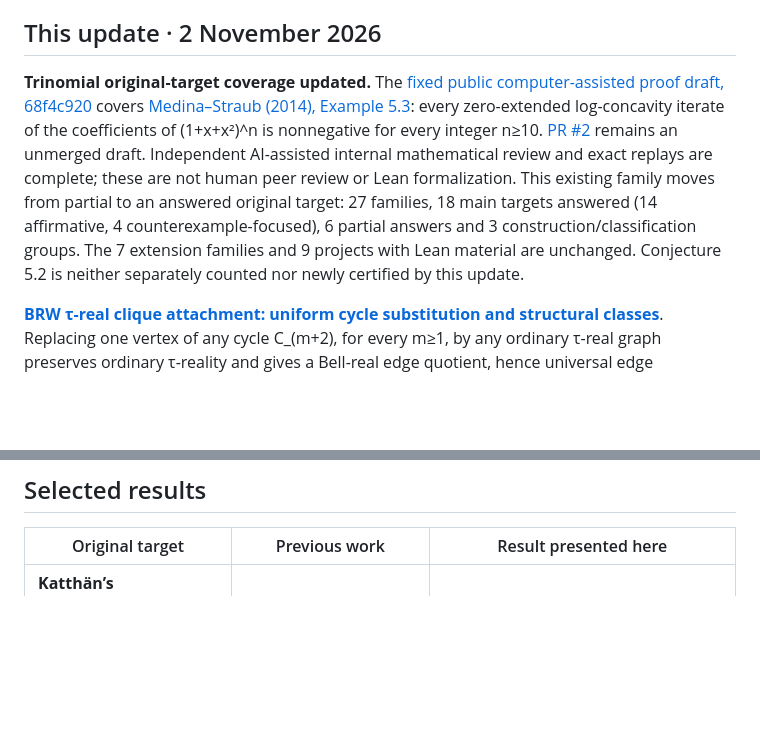
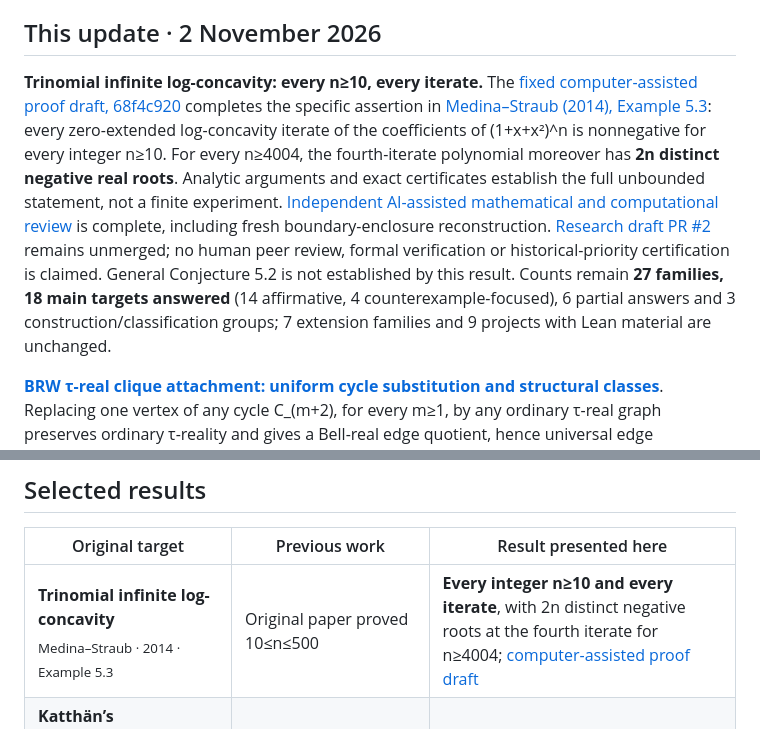
Before and after one commit to Aurantium-47/aurantium-mathematics, a Markdown page: README.en.md, 2 parts joined by grey strips. Drawn GitHub-style; blank space fills up the shorter version.

Commit message:
Feature reviewed all-parameter trinomial proof without count changes

```diff
--- a/README.en.md
+++ b/README.en.md
@@ -33,7 +33,7 @@ A collection of **27 result families** in combinatorics, graph theory, polynomia
 
 ## This update · 2 November 2026
 
-**Trinomial original-target coverage updated.** The [fixed public computer-assisted proof draft, 68f4c920](https://github.com/Aurantium-47/eventual-infinite-log-concavity/tree/68f4c920606ad239fbc3a8195bc0987b790f5905/research/trinomial-all-n-ge10) covers [Medina–Straub (2014), Example 5.3](https://arxiv.org/pdf/1405.1765v1#page=11): every zero-extended log-concavity iterate of the coefficients of (1+x+x²)^n is nonnegative for every integer n≥10. [PR #2](https://github.com/Aurantium-47/eventual-infinite-log-concavity/pull/2) remains an unmerged draft. Independent AI-assisted internal mathematical review and exact replays are complete; these are not human peer review or Lean formalization. This existing family moves from partial to an answered original target: 27 families, 18 main targets answered (14 affirmative, 4 counterexample-focused), 6 partial answers and 3 construction/classification groups. The 7 extension families and 9 projects with Lean material are unchanged. Conjecture 5.2 is neither separately counted nor newly certified by this update.
+**Trinomial infinite log-concavity: every n≥10, every iterate.** The [fixed computer-assisted proof draft, 68f4c920](https://github.com/Aurantium-47/eventual-infinite-log-concavity/tree/68f4c920606ad239fbc3a8195bc0987b790f5905/research/trinomial-all-n-ge10) completes the specific assertion in [Medina–Straub (2014), Example 5.3](https://arxiv.org/pdf/1405.1765v1#page=11): every zero-extended log-concavity iterate of the coefficients of (1+x+x²)^n is nonnegative for every integer n≥10. For every n≥4004, the fourth-iterate polynomial moreover has **2n distinct negative real roots**. Analytic arguments and exact certificates establish the full unbounded statement, not a finite experiment. [Independent AI-assisted mathematical and computational review](https://github.com/Aurantium-47/eventual-infinite-log-concavity/blob/1f9c5ce4cd6c5b2e0fe908f11f0a51d85648591f/research/trinomial-all-n-ge10/review-2026-11-02/REVIEW.md) is complete, including fresh boundary-enclosure reconstruction. [Research draft PR #2](https://github.com/Aurantium-47/eventual-infinite-log-concavity/pull/2) remains unmerged; no human peer review, formal verification or historical-priority certification is claimed. General Conjecture 5.2 is not established by this result. Counts remain **27 families, 18 main targets answered** (14 affirmative, 4 counterexample-focused), 6 partial answers and 3 construction/classification groups; 7 extension families and 9 projects with Lean material are unchanged.
 
 **[BRW τ-real clique attachment: uniform cycle substitution and structural classes](https://github.com/Aurantium-47/brw-tau-clique-attachments)**. Replacing one vertex of any cycle C_(m+2), for every m≥1, by any ordinary τ-real graph preserves ordinary τ-reality and gives a Bell-real edge quotient, hence universal edge attachment. The operation is iterable. [Uniform proof at the published version](https://github.com/Aurantium-47/brw-tau-clique-attachments/tree/dc6d35ba53c6a41064bc9982cb524b05b74dc2ff/extensions/2026-11-02-uniform-cycle-substitution). Root monotonicity and an enlarged arrowhead invariant give an ordinary mathematical proof for every cycle length and input degree, not finite-case extrapolation. Simple negative inputs give strict interlacing; nonzero boundary inputs give weak interlacing. No arbitrary simultaneous substitution or unrestricted larger-clique closure is claimed.
 
@@ -53,6 +53,7 @@ These ordinary proofs passed independent AI mathematical review, not human peer
 
 | Original target | Previous work | Result presented here |
 | --- | --- | --- |
+| **Trinomial infinite log-concavity**<br><sub>Medina–Straub · 2014 · Example 5.3</sub> | Original paper proved 10≤n≤500 | **Every integer n≥10 and every iterate**, with 2n distinct negative roots at the fourth iterate for n≥4004; [computer-assisted proof draft](https://github.com/Aurantium-47/eventual-infinite-log-concavity/tree/68f4c920606ad239fbc3a8195bc0987b790f5905/research/trinomial-all-n-ge10) |
 | **Katthän’s polynomiality conjecture**<br><sub>Lecture Hall polynomials · Katthän · 2018</sub> | Computations through length 12 | **Polynomiality at every index**, followed by coefficient formulas and algebraic-structure theorems |
 | **Karp’s second-order real-rootedness conjecture**<br><sub>Proposed in 2012 · another proof in 2026</sub> | A 2012 conjecture on real-rootedness; a proof was submitted in October 2026 | **A different proof via Gauss–Lucas convolution, Bernstein polynomials and Beta moments**, for the positive, full-support second-order target; [proof and comparison](KARP_COMPARISON.md) |
 | **Wang–Xin degree conjecture**<br><sub>Catalan-power Hankel determinants · Wang–Xin 2018 preprint / 2019 journal; Cigler’s 2023 formulation</sub> | Several finite parameter specializations were known | **Exact degrees throughout the full stated two-parameter range**, for j≥1 and k≥2j−1 at the specified offsets |
```
Also changed, not shown: README.md (+2 -1 lines).
